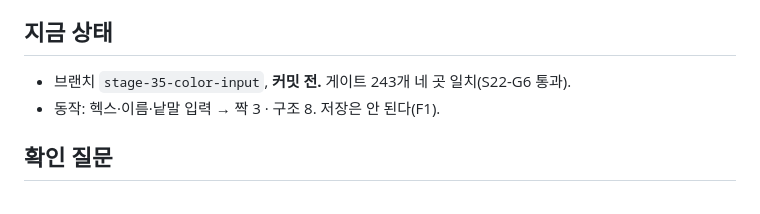
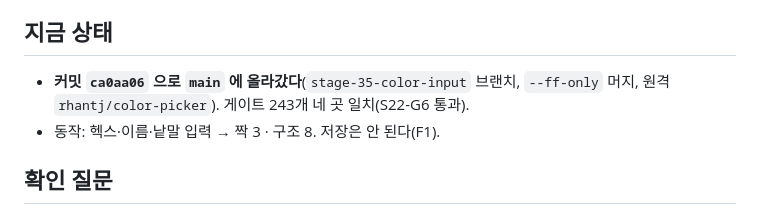
Before and after one commit to rhantj/color-picker, a Markdown page: docs/session-resume/2026-09-15-color-input-35.md, the part around the change. Drawn GitHub-style.

Commit message:
docs: 35단계 세션 기록에 머지 결과를 남긴다
Co-Authored-By: Claude Fable 5.1 <noreply@anthropic.com>

```diff
--- a/docs/session-resume/2026-09-15-color-input-35.md
+++ b/docs/session-resume/2026-09-15-color-input-35.md
@@ -101,7 +101,7 @@ HEAD 로 돌아갔다(server.js·app.js·ui.js·history.js) — 추적 안 되
 
 ## 지금 상태
 
-- 브랜치 `stage-35-color-input`, **커밋 전.** 게이트 243개 네 곳 일치(S22-G6 통과).
+- **커밋 `ca0aa06` 으로 `main` 에 올라갔다**(`stage-35-color-input` 브랜치, `--ff-only` 머지, 원격 `rhantj/color-picker`). 게이트 243개 네 곳 일치(S22-G6 통과).
 - 동작: 헥스·이름·낱말 입력 → 짝 3 · 구조 8. 저장은 안 된다(F1).
 
 ## 확인 질문
```
